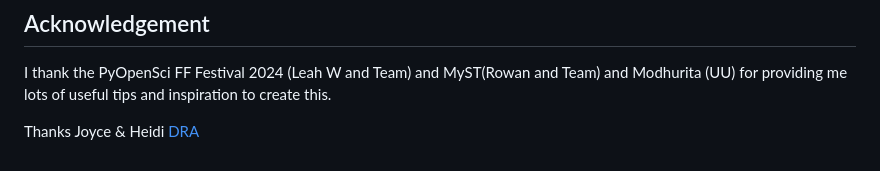
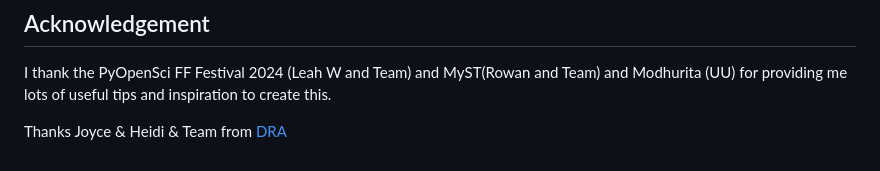
Before and after one commit to priya-gitTest/ReproducibleJNotebookTemplate_v1.01, a Markdown page: README.md, the part around the change. Rendered like a GitHub page.

```diff
--- a/README.md
+++ b/README.md
@@ -46,4 +46,4 @@ It makes use of following python libraries
 ## Acknowledgement
 I thank the PyOpenSci FF Festival 2024 (Leah W and Team) and MyST(Rowan and Team) and  Modhurita (UU) for providing me lots of useful tips and inspiration to create this.
 
-Thanks Joyce & Heidi [DRA](https://digital-research.academy/)
+Thanks Joyce & Heidi & Team from [DRA](https://digital-research.academy/)
```
